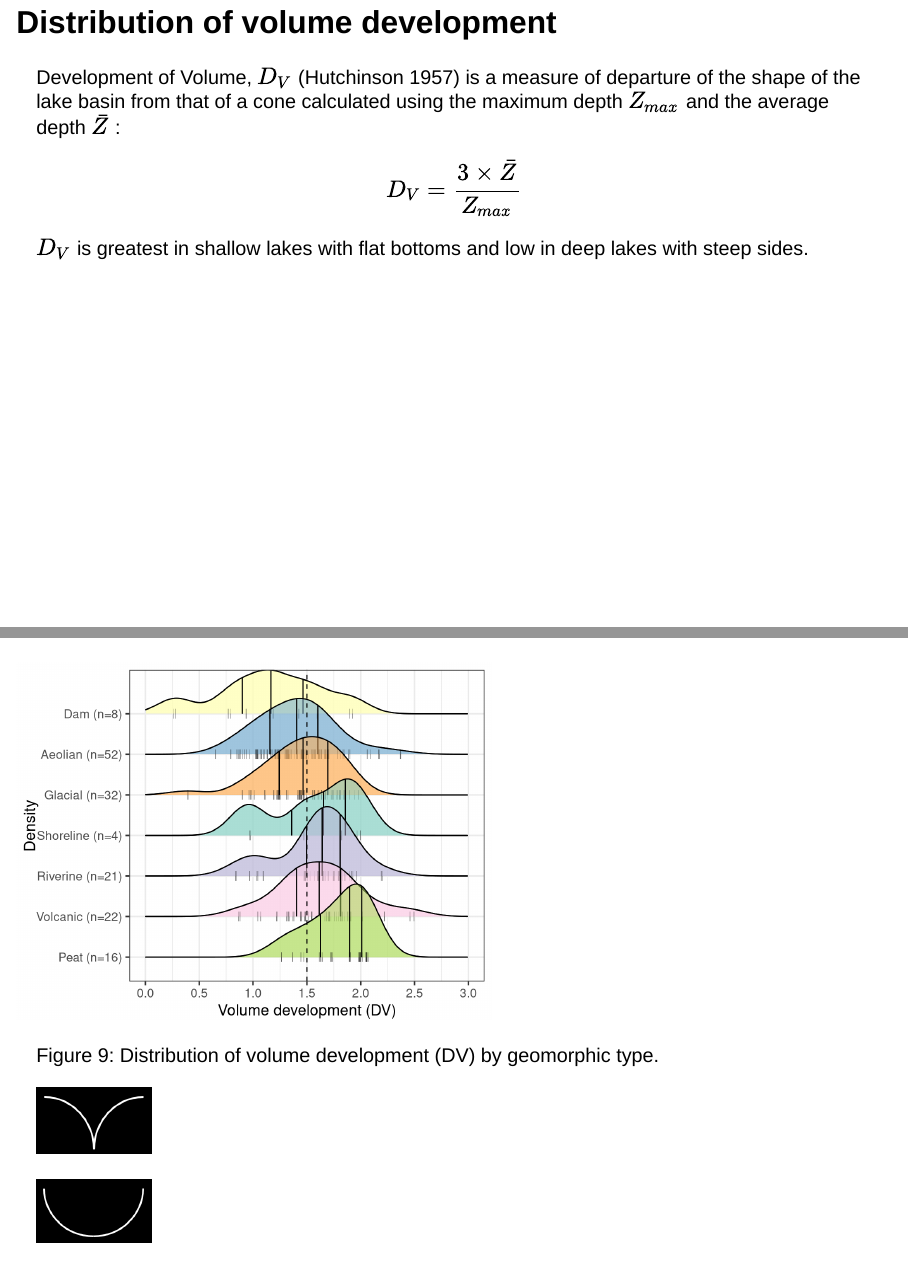
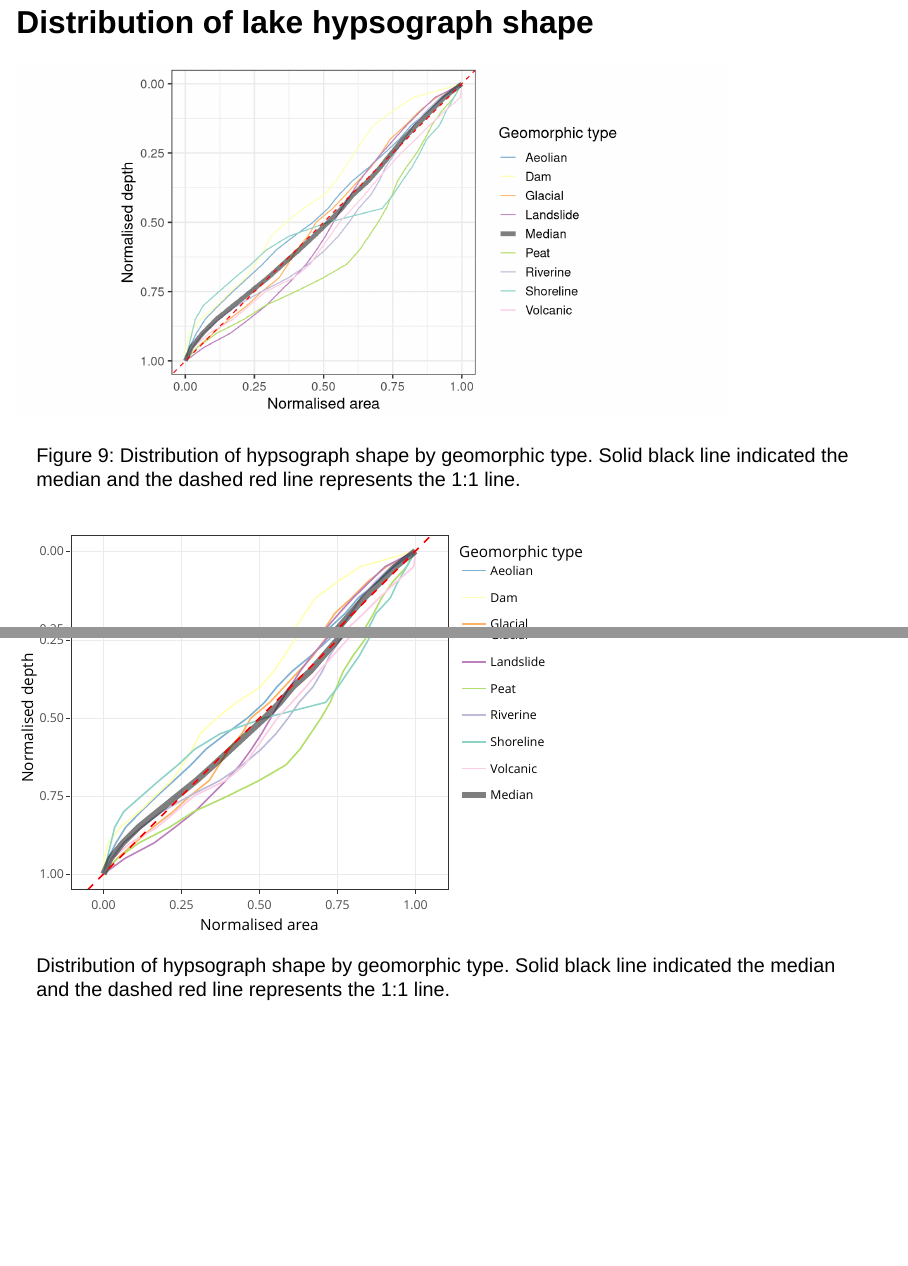
Before and after one commit to tadhg-moore/presentations, a Quarto document (nzfss/nzfss_bathymetry_2024.qmd): pages 15 and 16 of 24 before the commit and pages 15 and 16 of 26 after it, joined at a grey line. Rendered offline with R 4.5, knitr and Pandoc in place of Quarto, with nearby package versions; drawn as Slidy slides in place of the format the file asks for; code that draws random numbers runs with fixed seeds of ours; some code elsewhere in the file could not run offline.

Commit message:
Add normalise hyps data

````diff
--- a/nzfss/nzfss_bathymetry_2024.qmd
+++ b/nzfss/nzfss_bathymetry_2024.qmd
@@ -485,6 +485,75 @@ ggplotly(p, height = 500, width = 700)
 
 ```
 
+## Distribution of lake hypsograph shape
+
+```{r}
+#| label: fig-hypsograph-gmtype
+#| fig.cap: "Distribution of hypsograph shape by geomorphic type. Solid black line indicated the median and the dashed red line represents the 1:1 line."
+
+all_hyps <- readRDS("data/all_hyps.rds")
+
+# Calculate the median hypsograph
+median_hyps <- all_hyps |>
+  # dplyr::filter(!is.na(GeomorphicType)) |>
+  dplyr::group_by(LID) |>
+  dplyr::reframe(norm_area = approx(norm_depth, norm_area, seq(0, 1, 0.05),
+                                     rule = 2)$y,
+                 GeomorphicType = GeomorphicType[1],
+                 n_depth = seq(0, 1, 0.05)) |>
+  dplyr::group_by(n_depth) |>
+  dplyr::summarise(n_area = median(norm_area),
+                   mean_area = mean(norm_area),
+                   std = sd(norm_area),
+                   q1 = mean_area - std,
+                   q3 = mean_area + std
+                   # q1 = quantile(norm_area, 0.25),
+                   # q3 = quantile(norm_area, 0.75)
+                   ) |>
+  dplyr::mutate(q1 = ifelse(q1 < 0, 0, q1),
+                q3 = ifelse(q3 > 1, 1, q3),
+                GeomorphicType = "Median") |>
+  dplyr::ungroup() |>
+    dplyr::rename(`Geomorphic type` = GeomorphicType, `Normalised area` = n_area, `Normalised depth` = n_depth)
+
+
+# Calculate the Geomorphic Type median hypsograph
+gm_hyps <- all_hyps |>
+  dplyr::filter(!is.na(GeomorphicType)) |>
+  dplyr::group_by(LID) |>
+  dplyr::reframe(norm_area = approx(norm_depth, norm_area, seq(0, 1, 0.05),
+                                     rule = 2)$y,
+                 GeomorphicType = GeomorphicType[1],
+                 n_depth = seq(0, 1, 0.05)) |>
+  dplyr::group_by(GeomorphicType, n_depth) |>
+  dplyr::summarise(n_area = median(norm_area),
+                   mean_area = mean(norm_area),
+                   std = sd(norm_area),
+                   q1 = mean_area - std,
+                   q3 = mean_area + std
+                   # q1 = quantile(norm_area, 0.25),
+                   # q3 = quantile(norm_area, 0.75)
+                   ) |>
+  dplyr::rename(`Geomorphic type` = GeomorphicType, `Normalised area` = n_area, `Normalised depth` = n_depth)
+
+cols <- c(geomorph_cols, "Median" = "black")
+
+p <- ggplot() +
+  geom_line(data = gm_hyps, aes(x = `Normalised area`, y = `Normalised depth`, color = `Geomorphic type`)) +
+  geom_line(data = median_hyps, aes(x = `Normalised area`, y = `Normalised depth`, color = `Geomorphic type`), linewidth = 2, alpha = 0.5) +
+  geom_abline(intercept = -1, slope = 1, linetype = "dashed", color = "red") +
+  scale_color_manual(values = cols) +
+  scale_y_reverse() +
+  labs(x = "Normalised area", y = "Normalised depth", color = "Geomorphic type") +
+  coord_equal() +
+  theme_bw(base_size = 14)
+p
+
+ggplotly(p, height = 500, width = 700)
+
+```
+
+
 ## Distribution of volume development
 
 Development of Volume, $D_V$ (Hutchinson 1957) is a measure of departure of the shape of the lake basin from that of a cone calculated using the maximum depth $Z_{max}$ and the average depth $\bar{Z}$ :
````
Also changed, not shown: nzfss/data/all_hyps.rds (added).
